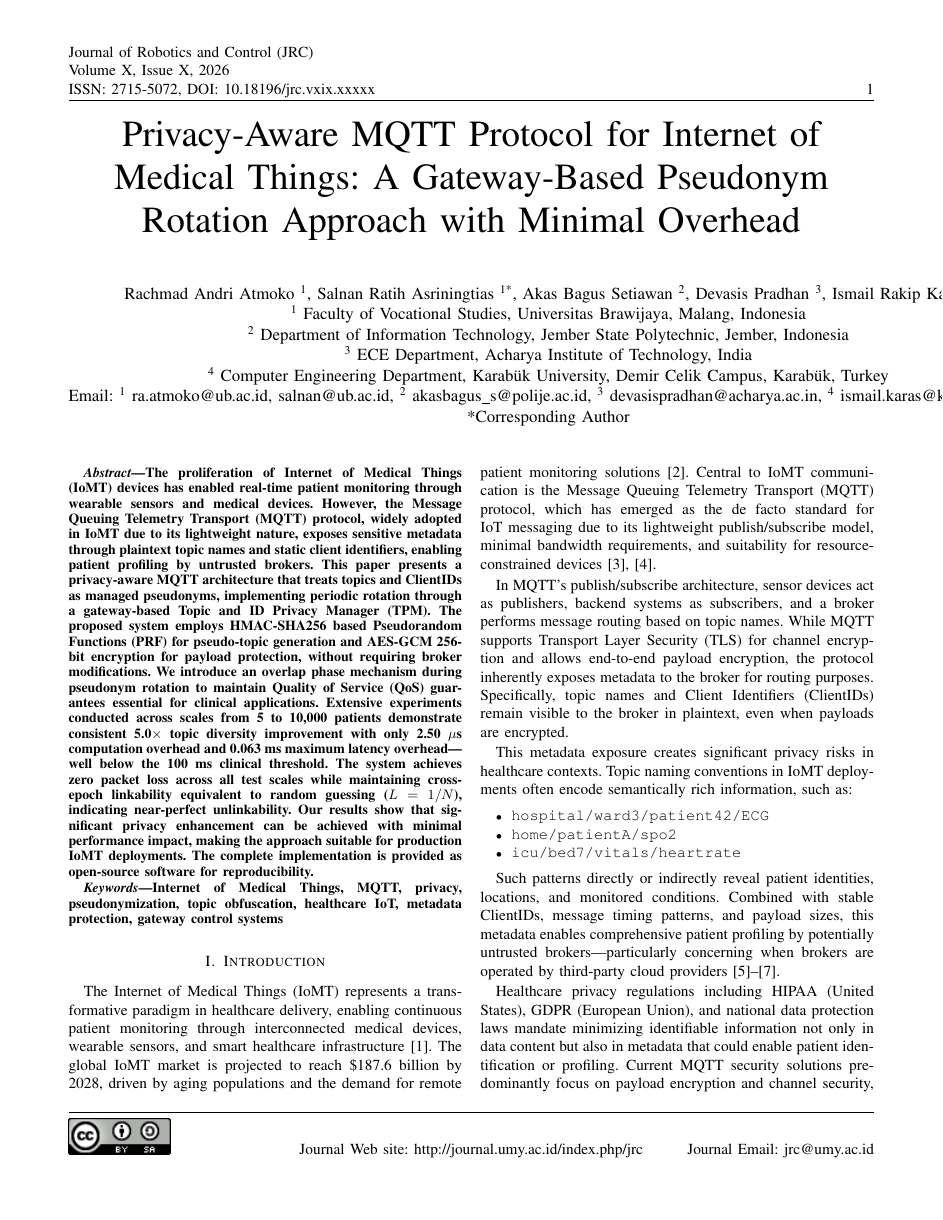
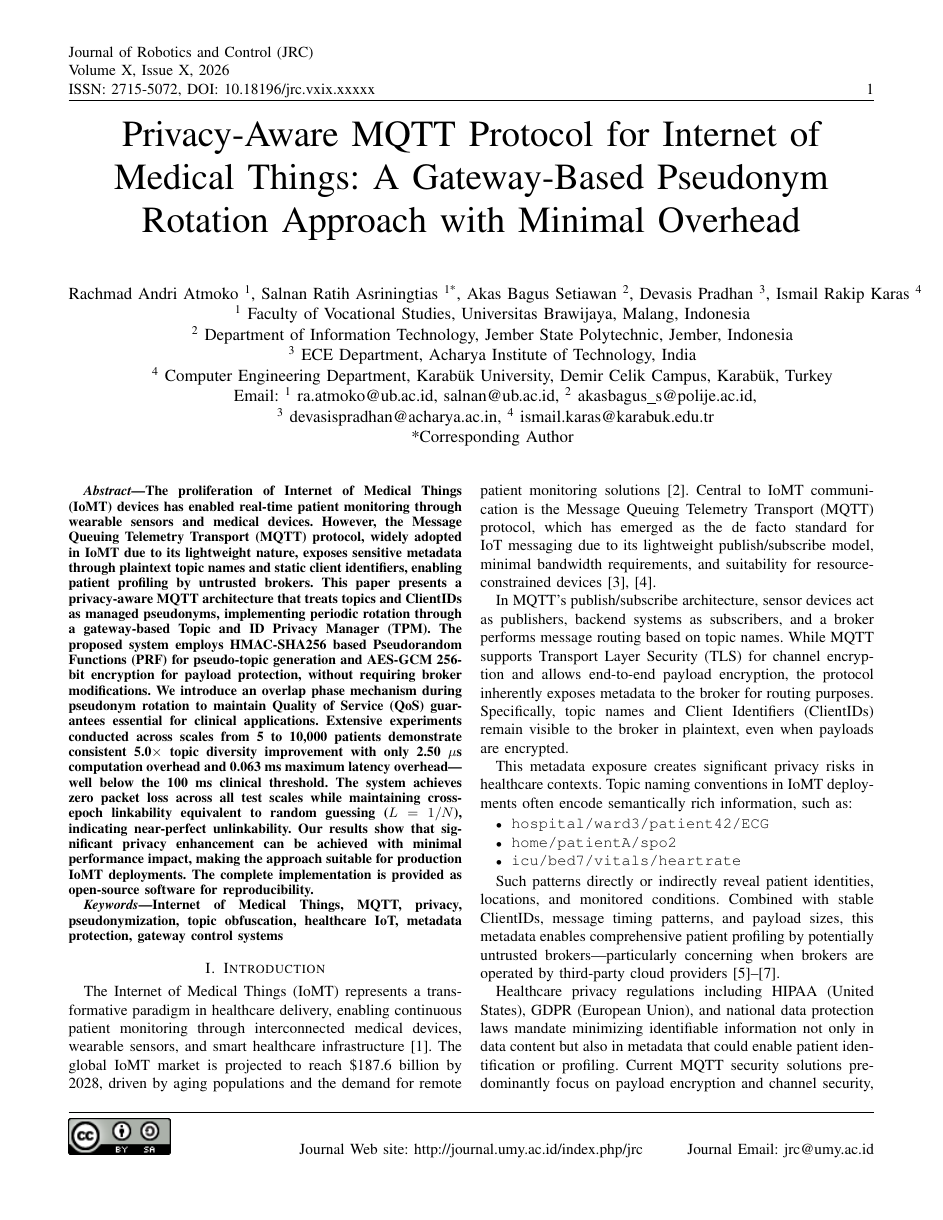
Before and after one commit to vokasitibrawijaya/privacy-mqtt-iomt, a LaTeX paper (Latex TemplateJRC/privacy_mqtt_iomt_jrc_v2.tex): page 1 of 10. Compiled offline with pdfLaTeX; a missing font is replaced by an installed copy or a similar font; a LaTeX package or settings file that is missing is left out.

Commit message:
Fix email formatting: split emails across lines to prevent text overflow

```diff
--- a/Latex TemplateJRC/privacy_mqtt_iomt_jrc_v2.tex
+++ b/Latex TemplateJRC/privacy_mqtt_iomt_jrc_v2.tex
@@ -54,7 +54,8 @@ ISSN: 2715-5072, DOI: 10.18196/jrc.vxix.xxxxx}
 \textsuperscript{2} Department of Information Technology, Jember State Polytechnic, Jember, Indonesia \\
 \textsuperscript{3} ECE Department, Acharya Institute of Technology, India \\
 \textsuperscript{4} Computer Engineering Department, Karabük University, Demir Celik Campus, Karabük, Turkey \\
-Email: \textsuperscript{1} ra.atmoko@ub.ac.id, salnan@ub.ac.id, \textsuperscript{2} akasbagus\_s@polije.ac.id, \textsuperscript{3} devasispradhan@acharya.ac.in, \textsuperscript{4} ismail.karas@karabuk.edu.tr\\
+Email: \textsuperscript{1} ra.atmoko@ub.ac.id, salnan@ub.ac.id, \textsuperscript{2} akasbagus\_s@polije.ac.id,\\
+\textsuperscript{3} devasispradhan@acharya.ac.in, \textsuperscript{4} ismail.karas@karabuk.edu.tr\\
 *Corresponding Author
 }
 
```
Also changed, not shown: Latex TemplateJRC/privacy_mqtt_iomt_jrc_v2.pdf.
